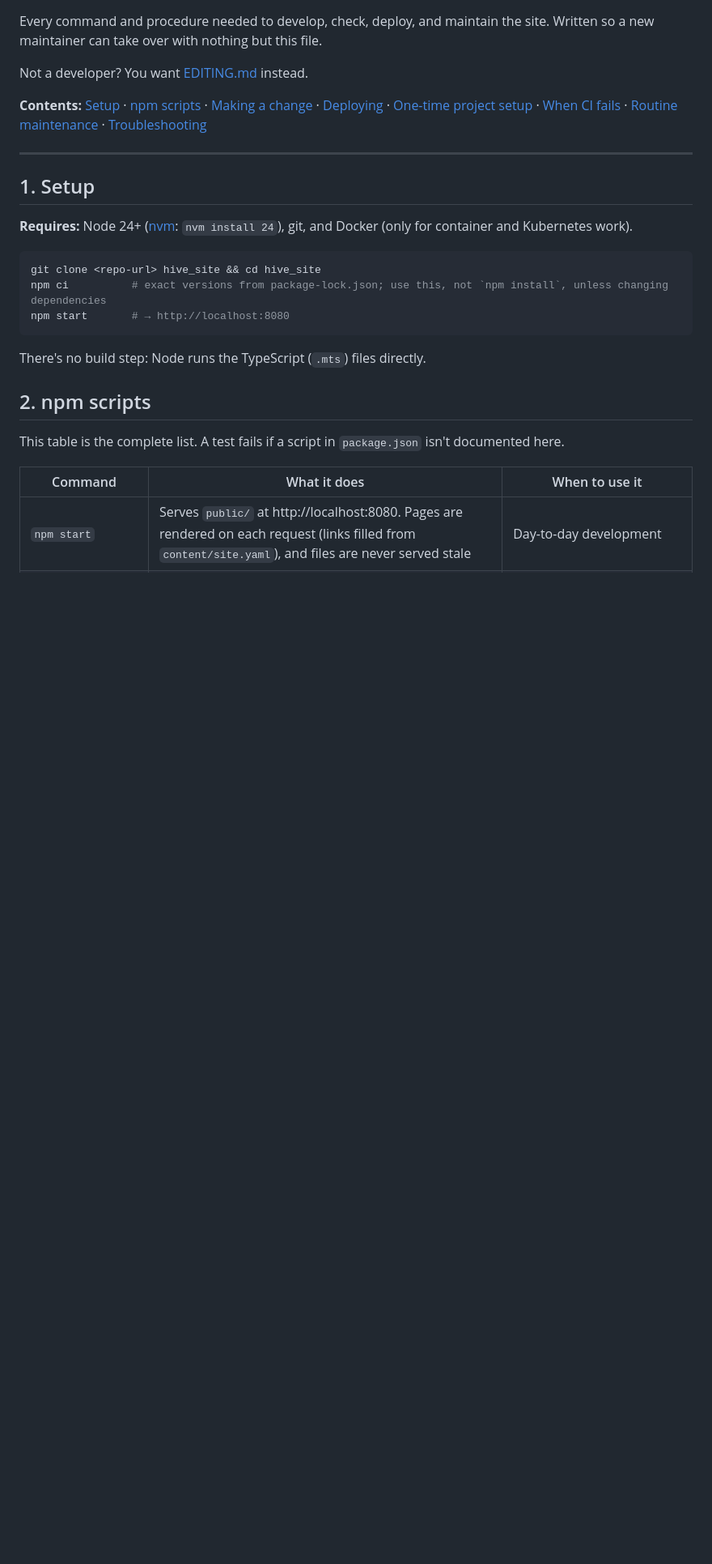
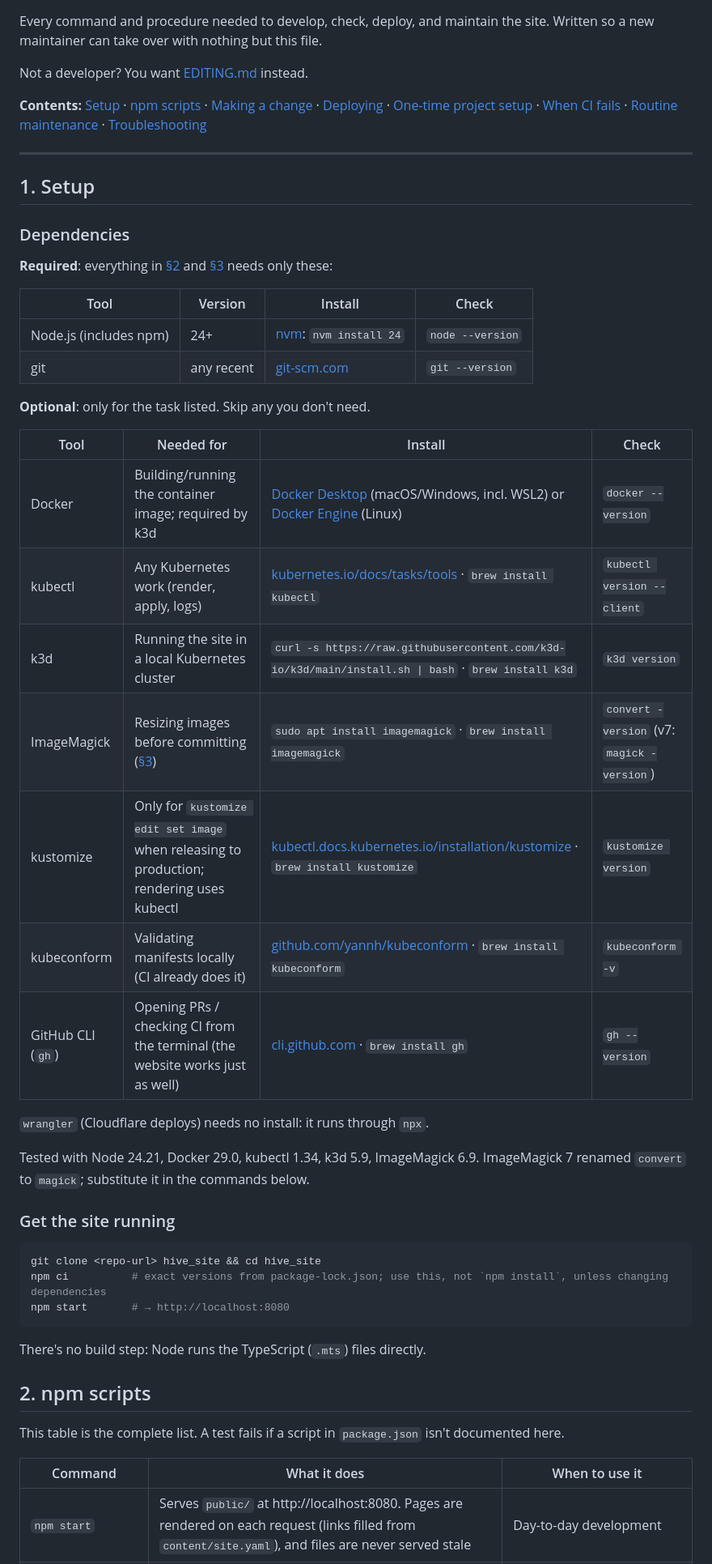
Before and after one commit to A-Sand-of-Piecy-Ham/Hive-Society-Website, a Markdown page: docs/RUNBOOK.md, the part around one of its changes. Shown at 81% size. GitHub-like rendering; blank space fills up the shorter version.

Commit message:
docs: list required and optional tools in the runbook
A new maintainer should be able to tell from the docs alone which tools
they need for the task in front of them, instead of finding out from a
"command not found". Node and git are required. Docker, kubectl, k3d,
ImageMagick, kustomize, kubeconform, and gh are optional, each tied to
the task that needs it, with install and version-check commands.

The local k3d steps were run end to end before being marked verified:
cluster create, image import, apply, Traefik ingress, and rollout
restart.

Co-Authored-By: Claude Opus 5.5 <noreply@anthropic.com>

````diff
--- a/docs/RUNBOOK.md
+++ b/docs/RUNBOOK.md
@@ -10,7 +10,32 @@ Not a developer? You want [EDITING.md](../EDITING.md) instead.
 
 ## 1. Setup
 
-**Requires:** Node 24+ ([nvm](https://github.com/nvm-sh/nvm): `nvm install 24`), git, and Docker (only for container and Kubernetes work).
+### Dependencies
+
+**Required**: everything in [§2](#2-npm-scripts) and [§3](#3-making-a-change) needs only these:
+
+| Tool | Version | Install | Check |
+|---|---|---|---|
+| Node.js (includes npm) | 24+ | [nvm](https://github.com/nvm-sh/nvm): `nvm install 24` | `node --version` |
+| git | any recent | [git-scm.com](https://git-scm.com/downloads) | `git --version` |
+
+**Optional**: only for the task listed. Skip any you don't need.
+
+| Tool | Needed for | Install | Check |
+|---|---|---|---|
+| Docker | Building/running the container image; required by k3d | [Docker Desktop](https://docs.docker.com/desktop/) (macOS/Windows, incl. WSL2) or [Docker Engine](https://docs.docker.com/engine/install/) (Linux) | `docker --version` |
+| kubectl | Any Kubernetes work (render, apply, logs) | [kubernetes.io/docs/tasks/tools](https://kubernetes.io/docs/tasks/tools/) · `brew install kubectl` | `kubectl version --client` |
+| k3d | Running the site in a local Kubernetes cluster | `curl -s https://raw.githubusercontent.com/k3d-io/k3d/main/install.sh \| bash` · `brew install k3d` | `k3d version` |
+| ImageMagick | Resizing images before committing ([§3](#3-making-a-change)) | `sudo apt install imagemagick` · `brew install imagemagick` | `convert -version` (v7: `magick -version`) |
+| kustomize | Only for `kustomize edit set image` when releasing to production; rendering uses kubectl | [kubectl.docs.kubernetes.io/installation/kustomize](https://kubectl.docs.kubernetes.io/installation/kustomize/) · `brew install kustomize` | `kustomize version` |
+| kubeconform | Validating manifests locally (CI already does it) | [github.com/yannh/kubeconform](https://github.com/yannh/kubeconform#installation) · `brew install kubeconform` | `kubeconform -v` |
+| GitHub CLI (`gh`) | Opening PRs / checking CI from the terminal (the website works just as well) | [cli.github.com](https://cli.github.com/) · `brew install gh` | `gh --version` |
+
+`wrangler` (Cloudflare deploys) needs no install: it runs through `npx`.
+
+Tested with Node 24.21, Docker 29.0, kubectl 1.34, k3d 5.9, ImageMagick 6.9. ImageMagick 7 renamed `convert` to `magick`; substitute it in the commands below.
+
+### Get the site running
 
 ```bash
 git clone <repo-url> hive_site && cd hive_site
````
Also changed, not shown: other parts of docs/RUNBOOK.md (+5 -1 lines), docs/PROJECT_LOG.md (+1 -0 lines).
